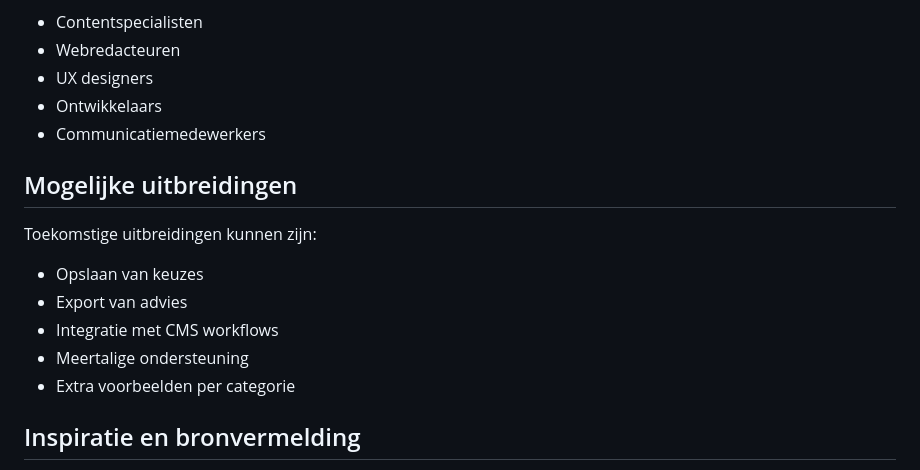
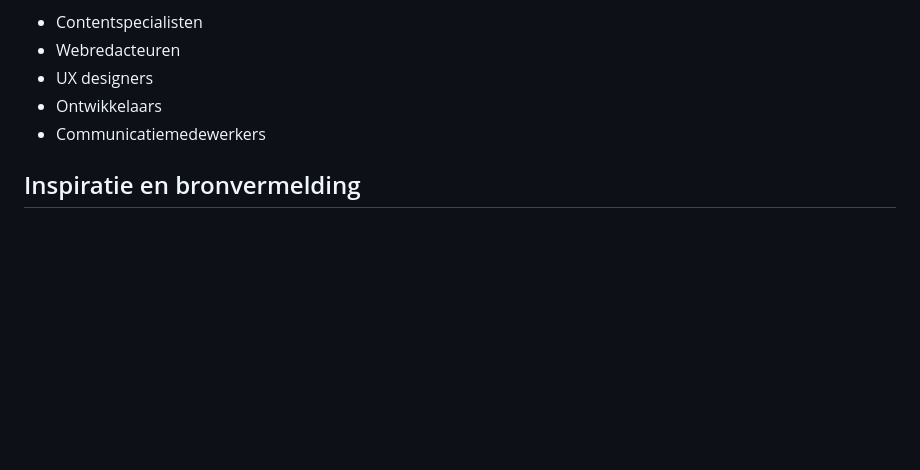
Before and after one commit to HypeHenry/alt-text-helper, a Markdown page: README.md, the part around the change. Drawn GitHub-style; blank space fills up the shorter version.

Commit message:
Update README to remove expansion section
Removed potential future expansion ideas from README.

```diff
--- a/README.md
+++ b/README.md
@@ -63,15 +63,6 @@ Deze tool is bedoeld voor:
 - Ontwikkelaars
 - Communicatiemedewerkers
 
-## Mogelijke uitbreidingen
-Toekomstige uitbreidingen kunnen zijn:
-
-- Opslaan van keuzes
-- Export van advies
-- Integratie met CMS workflows
-- Meertalige ondersteuning
-- Extra voorbeelden per categorie
-
 ## Inspiratie en bronvermelding
 
 Deze tool is geïnspireerd op de uitleg en structuur uit de kennisbankpagina *WCAG voor redacteuren* van Niek Derksen. De oorspronkelijke pagina biedt praktische richtlijnen voor het schrijven van tekstalternatieven en het toepassen van toegankelijkheidsprincipes in content.
```
